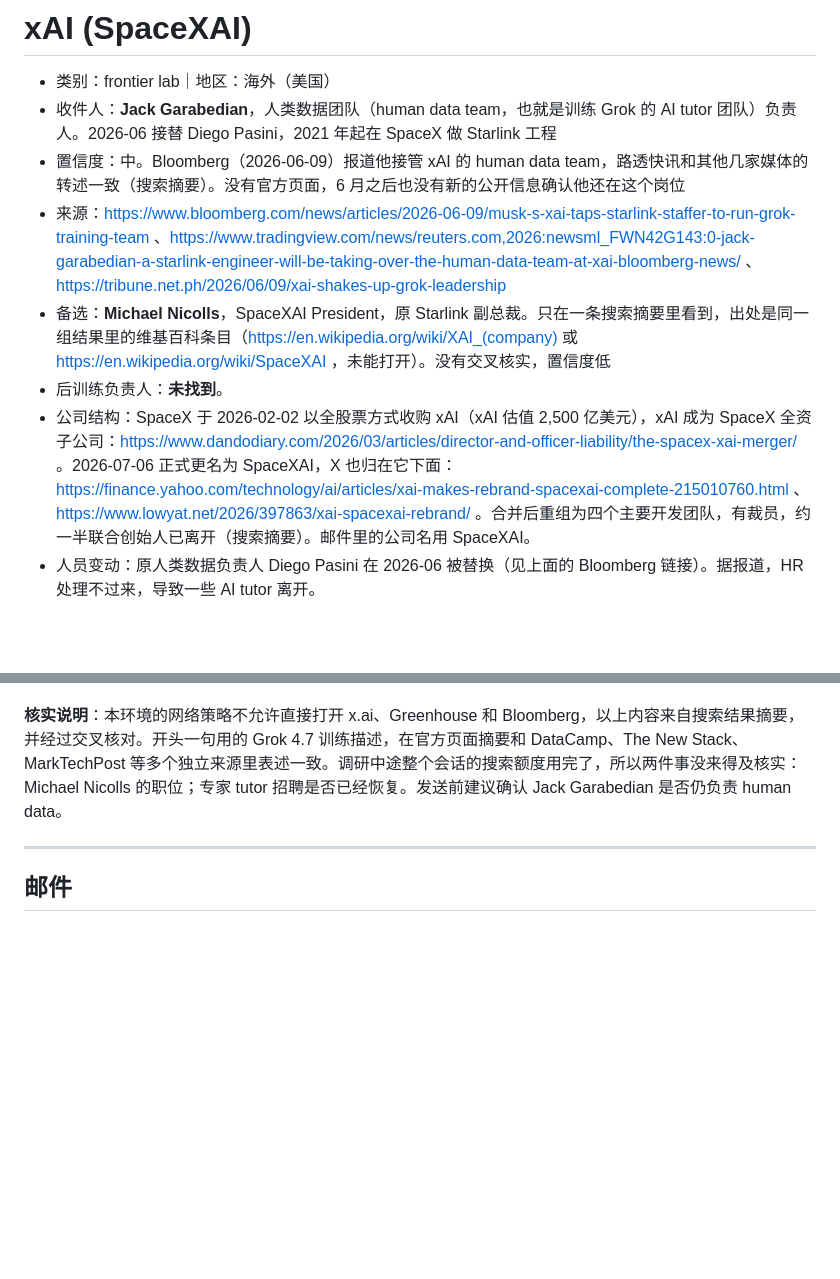
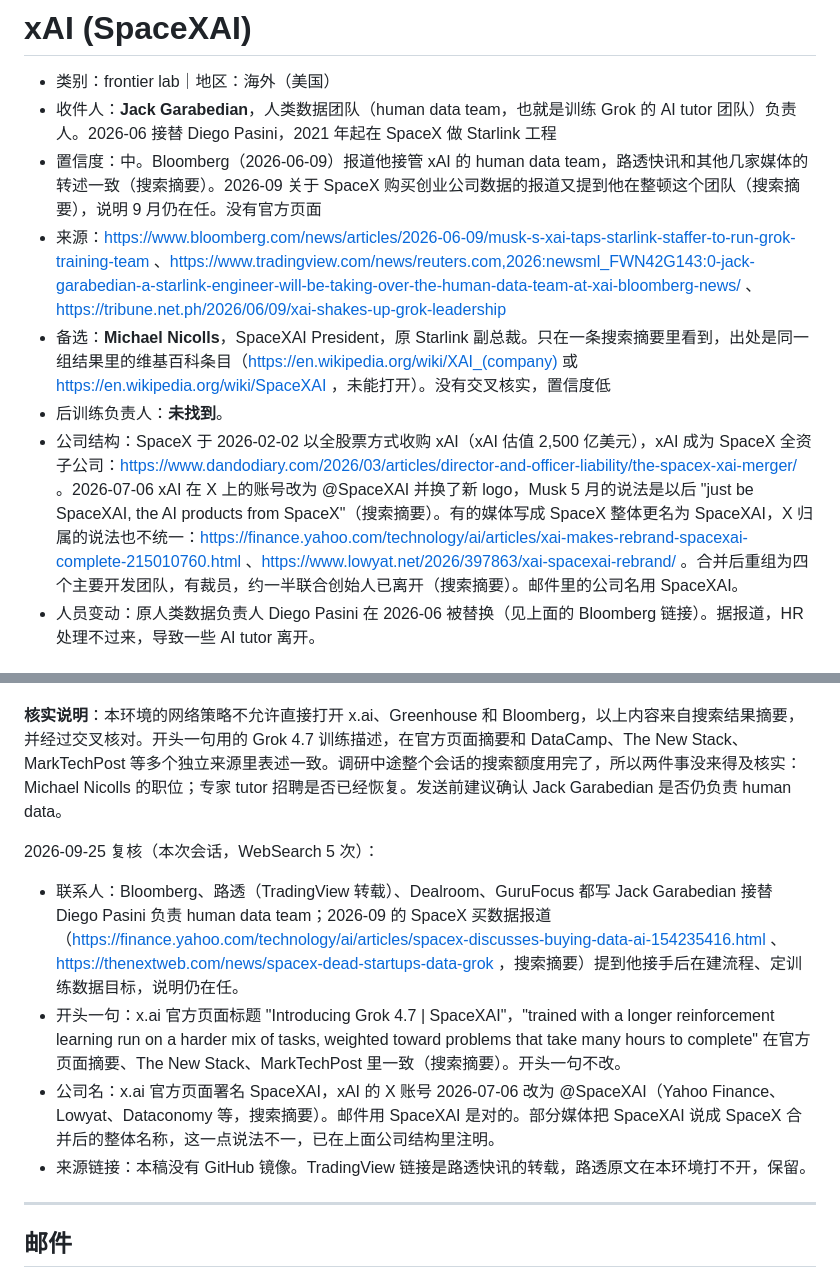
Before and after one commit to wangchen0802/outreaching, a Markdown page: drafts/xai.md, 2 parts joined by grey strips. GitHub-like rendering; blank space fills up the shorter version.

Commit message:
Verify Rogo, Surge AI and xAI drafts
Co-Authored-By: Claude Opus 5.5 <noreply@anthropic.com>
Claude-Session: https://claude.ai/code/session_01PyZEqE4P2qvYrjwPbToT2B

```diff
--- a/drafts/xai.md
+++ b/drafts/xai.md
@@ -2,11 +2,11 @@
 
 - 类别：frontier lab｜地区：海外（美国）
 - 收件人：**Jack Garabedian**，人类数据团队（human data team，也就是训练 Grok 的 AI tutor 团队）负责人。2026-06 接替 Diego Pasini，2021 年起在 SpaceX 做 Starlink 工程
-- 置信度：中。Bloomberg（2026-06-09）报道他接管 xAI 的 human data team，路透快讯和其他几家媒体的转述一致（搜索摘要）。没有官方页面，6 月之后也没有新的公开信息确认他还在这个岗位
+- 置信度：中。Bloomberg（2026-06-09）报道他接管 xAI 的 human data team，路透快讯和其他几家媒体的转述一致（搜索摘要）。2026-09 关于 SpaceX 购买创业公司数据的报道又提到他在整顿这个团队（搜索摘要），说明 9 月仍在任。没有官方页面
 - 来源：https://www.bloomberg.com/news/articles/2026-06-09/musk-s-xai-taps-starlink-staffer-to-run-grok-training-team 、https://www.tradingview.com/news/reuters.com,2026:newsml_FWN42G143:0-jack-garabedian-a-starlink-engineer-will-be-taking-over-the-human-data-team-at-xai-bloomberg-news/ 、https://tribune.net.ph/2026/06/09/xai-shakes-up-grok-leadership
 - 备选：**Michael Nicolls**，SpaceXAI President，原 Starlink 副总裁。只在一条搜索摘要里看到，出处是同一组结果里的维基百科条目（https://en.wikipedia.org/wiki/XAI_(company) 或 https://en.wikipedia.org/wiki/SpaceXAI ，未能打开）。没有交叉核实，置信度低
 - 后训练负责人：**未找到**。
-- 公司结构：SpaceX 于 2026-02-02 以全股票方式收购 xAI（xAI 估值 2,500 亿美元），xAI 成为 SpaceX 全资子公司：https://www.dandodiary.com/2026/03/articles/director-and-officer-liability/the-spacex-xai-merger/ 。2026-07-06 正式更名为 SpaceXAI，X 也归在它下面：https://finance.yahoo.com/technology/ai/articles/xai-makes-rebrand-spacexai-complete-215010760.html 、https://www.lowyat.net/2026/397863/xai-spacexai-rebrand/ 。合并后重组为四个主要开发团队，有裁员，约一半联合创始人已离开（搜索摘要）。邮件里的公司名用 SpaceXAI。
+- 公司结构：SpaceX 于 2026-02-02 以全股票方式收购 xAI（xAI 估值 2,500 亿美元），xAI 成为 SpaceX 全资子公司：https://www.dandodiary.com/2026/03/articles/director-and-officer-liability/the-spacex-xai-merger/ 。2026-07-06 xAI 在 X 上的账号改为 @SpaceXAI 并换了新 logo，Musk 5 月的说法是以后 "just be SpaceXAI, the AI products from SpaceX"（搜索摘要）。有的媒体写成 SpaceX 整体更名为 SpaceXAI，X 归属的说法也不统一：https://finance.yahoo.com/technology/ai/articles/xai-makes-rebrand-spacexai-complete-215010760.html 、https://www.lowyat.net/2026/397863/xai-spacexai-rebrand/ 。合并后重组为四个主要开发团队，有裁员，约一半联合创始人已离开（搜索摘要）。邮件里的公司名用 SpaceXAI。
 - 人员变动：原人类数据负责人 Diego Pasini 在 2026-06 被替换（见上面的 Bloomberg 链接）。据报道，HR 处理不过来，导致一些 AI tutor 离开。
 
 ## 调研备注
@@ -39,6 +39,12 @@
 
 **核实说明**：本环境的网络策略不允许直接打开 x.ai、Greenhouse 和 Bloomberg，以上内容来自搜索结果摘要，并经过交叉核对。开头一句用的 Grok 4.7 训练描述，在官方页面摘要和 DataCamp、The New Stack、MarkTechPost 等多个独立来源里表述一致。调研中途整个会话的搜索额度用完了，所以两件事没来得及核实：Michael Nicolls 的职位；专家 tutor 招聘是否已经恢复。发送前建议确认 Jack Garabedian 是否仍负责 human data。
 
+2026-09-25 复核（本次会话，WebSearch 5 次）：
+- 联系人：Bloomberg、路透（TradingView 转载）、Dealroom、GuruFocus 都写 Jack Garabedian 接替 Diego Pasini 负责 human data team；2026-09 的 SpaceX 买数据报道（https://finance.yahoo.com/technology/ai/articles/spacex-discusses-buying-data-ai-154235416.html 、https://thenextweb.com/news/spacex-dead-startups-data-grok ，搜索摘要）提到他接手后在建流程、定训练数据目标，说明仍在任。
+- 开头一句：x.ai 官方页面标题 "Introducing Grok 4.7 | SpaceXAI"，"trained with a longer reinforcement learning run on a harder mix of tasks, weighted toward problems that take many hours to complete" 在官方页面摘要、The New Stack、MarkTechPost 里一致（搜索摘要）。开头一句不改。
+- 公司名：x.ai 官方页面署名 SpaceXAI，xAI 的 X 账号 2026-07-06 改为 @SpaceXAI（Yahoo Finance、Lowyat、Dataconomy 等，搜索摘要）。邮件用 SpaceXAI 是对的。部分媒体把 SpaceXAI 说成 SpaceX 合并后的整体名称，这一点说法不一，已在上面公司结构里注明。
+- 来源链接：本稿没有 GitHub 镜像。TradingView 链接是路透快讯的转载，路透原文在本环境打不开，保留。
+
 ---
 
 ## 邮件
```
Also changed, not shown: drafts/rogo.md (+5 -0 lines), drafts/surge-ai.md (+11 -6 lines).
